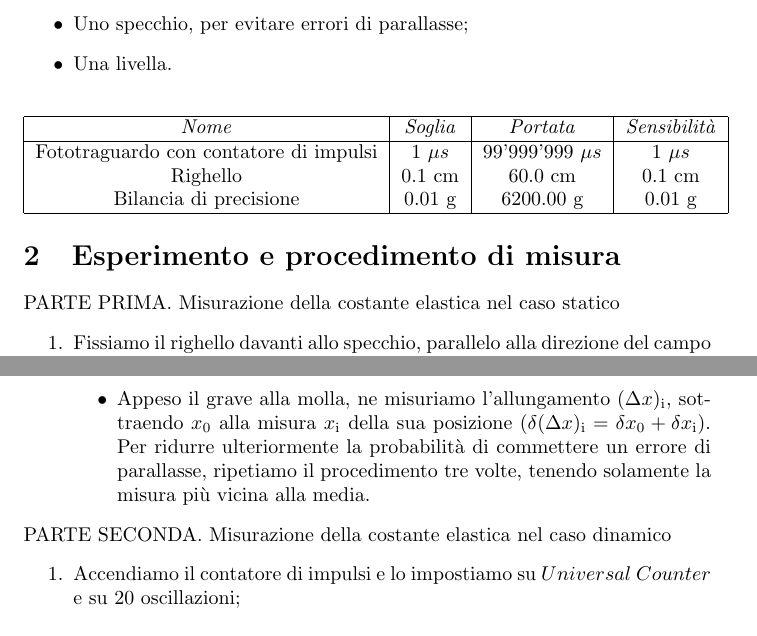
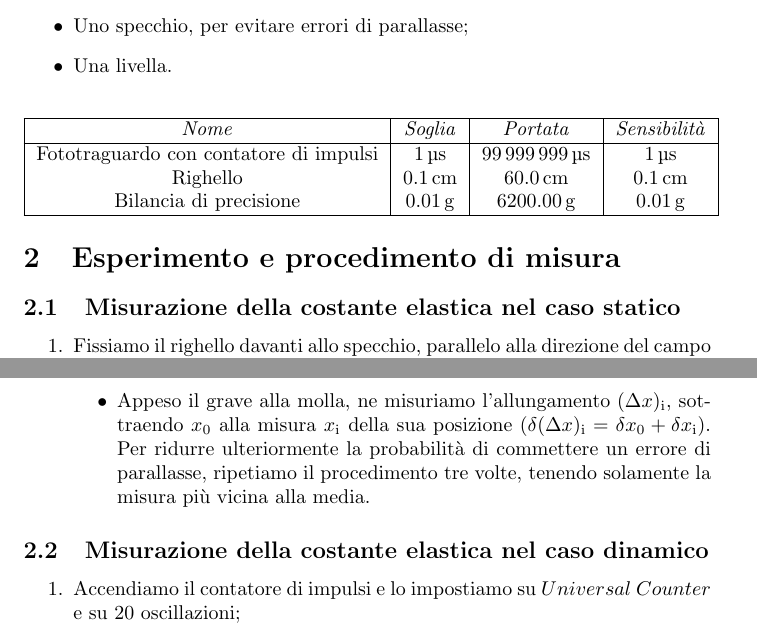
Before and after one commit to RBerga06/unipr-clt-fisica, a LaTeX paper (src/rberga06/unipr/cltfis/lab1/mod1/hooke/relazione.tex): two parts of pages 1 and 2 of 3, joined at a grey line, cut so that both start at the same text. Compiled offline with pdfLaTeX.

Commit message:
Relazione

```diff
--- a/src/rberga06/unipr/cltfis/lab1/mod1/hooke/relazione.tex
+++ b/src/rberga06/unipr/cltfis/lab1/mod1/hooke/relazione.tex
@@ -2,6 +2,7 @@
 \usepackage[utf8]{inputenc}
 \usepackage[italian]{babel}
 \usepackage{amsmath}
+\usepackage{siunitx}
 \title{
     Laboratorio di Fisica 1\\
     R2: Misura costante elastica di una molla
@@ -28,13 +29,9 @@
         \hline
         \emph{Nome} & \emph{Soglia} & \emph{Portata} & \emph{Sensibilità} \\
         \hline
-        Fototraguardo con contatore di impulsi & 1 $\mu s$ & 99'999'999 $\mu s$  & 1 $\mu s$ \\
-        Righello & 0.1 cm & 60.0 cm & 0.1 cm \\
-        Bilancia di precisione & 0.01 g & 6200.00 g & 0.01 g \\
-        % \hline
-        % Metro a nastro* & 0.1 cm & 300 cm & 0.1 cm \\
-        % \hline
-        % Cilindro graduato* & 1 mL & ??? & 1 mL \\
+        Fototraguardo con contatore di impulsi & \qty{1}{\micro s} & \qty{99999999}{\micro s} & \qty{1}{\micro s} \\
+        Righello & \qty{0.1}{cm} & \qty{60.0}{cm} & \qty{0.1}{cm} \\
+        Bilancia di precisione & \qty{0.01}{g} & \qty{6200.00}{g} & \qty{0.01}{g} \\
         \hline
     \end{tabular}
 \end{center}
@@ -43,7 +40,7 @@
 % utilizzati a causa della loro elevata sensiblità.
 
 \section{Esperimento e procedimento di misura}
-PARTE PRIMA. Misurazione della costante elastica nel caso statico
+\subsection{Misurazione della costante elastica nel caso statico}
 \begin{enumerate}
     \item Fissiamo il righello davanti allo specchio, parallelo alla direzione del campo gravitazionale locale e solidale all’estremo fisso della molla. Individuiamo un punto del sistema, solidale all’estremo libero della molla, che terremo come riferimento per misurare l’allungamento della molla: ne misuriamo allora la posizione $x_\text{0}$
     \item Consideriamo i tre campioni (e tutte le combinazioni possibili):
@@ -52,7 +49,7 @@ PARTE PRIMA. Misurazione della costante elastica nel caso statico
         \item Appeso il grave alla molla, ne misuriamo l'allungamento $(\Delta x)_\text{i}$, sottraendo $x_\text{0}$ alla misura $x_\text{i}$ della sua posizione ($\delta (\Delta x)_\text{i} = \delta  x_\text{0} + \delta  x_\text{i}$). Per ridurre ulteriormente la probabilità di commettere un errore di parallasse, ripetiamo il procedimento tre volte, tenendo solamente la misura più vicina alla media.
     \end{itemize}
 \end{enumerate}
-PARTE SECONDA. Misurazione della costante elastica nel caso dinamico
+\subsection{Misurazione della costante elastica nel caso dinamico}
 \begin{enumerate}
     \item Accendiamo il contatore di impulsi e lo impostiamo su $Universal$ $Counter$ e su 20 oscillazioni;
     \item Consideriamo, nel caso dinamico, il campione $A, B, C$ e $A+B$:
```
Also changed, not shown: src/rberga06/unipr/cltfis/lab1/mod1/hooke/relazione.pdf.
